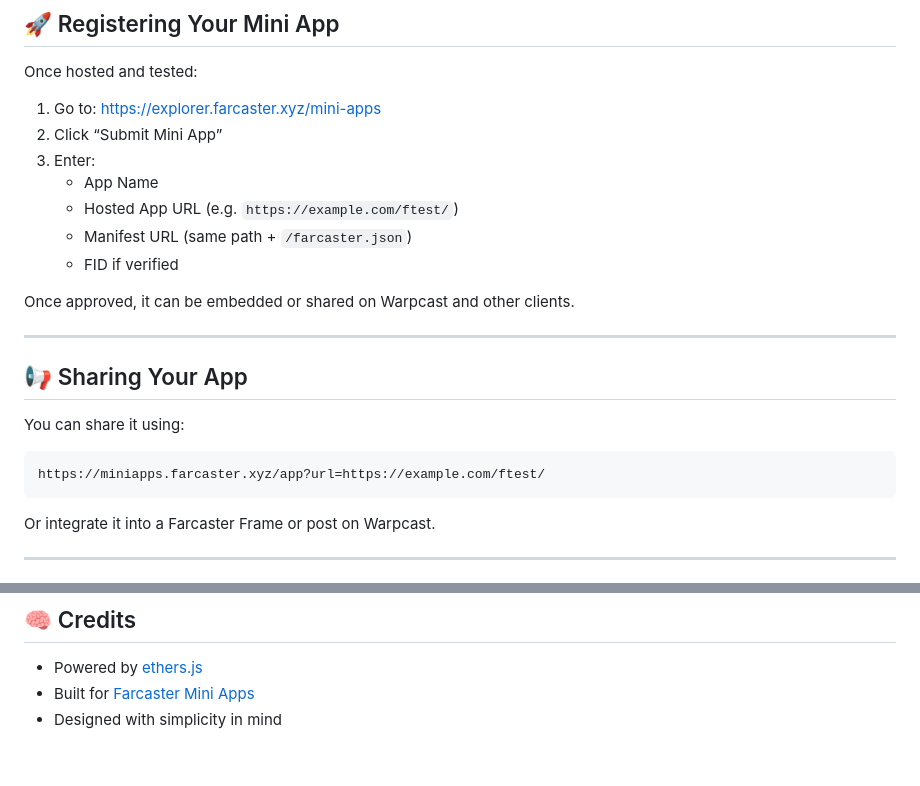
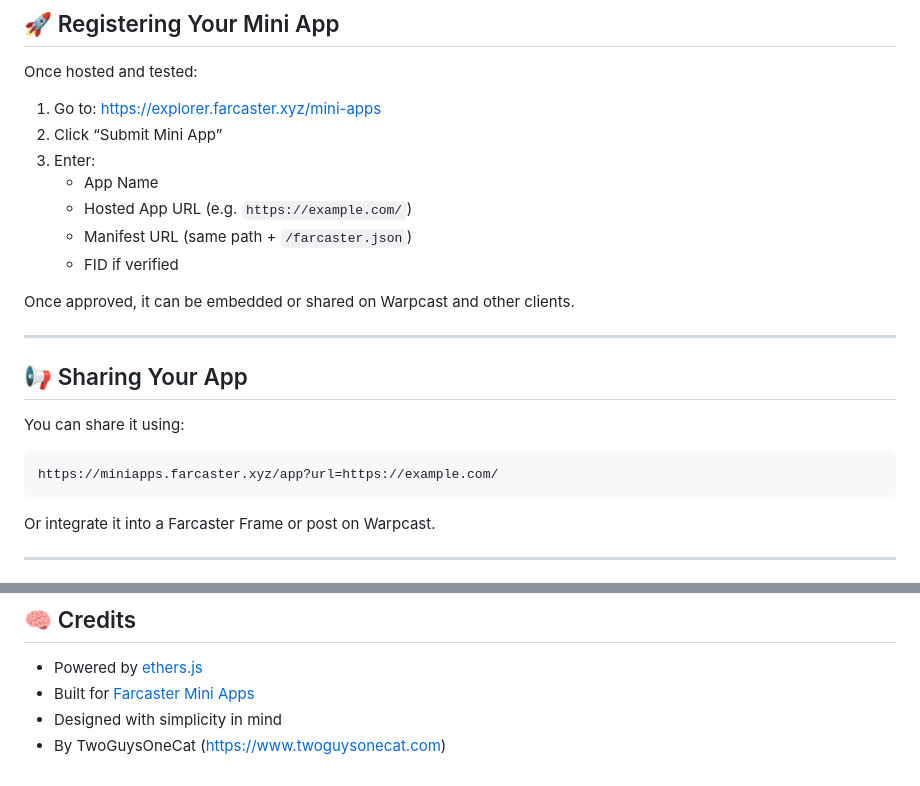
Before and after one commit to paolodit/farcaster-mini-app, a Markdown page: README.md, 2 parts joined by grey strips. Rendered like a GitHub page.

Commit message:
Update README.md
added credits

````diff
--- a/README.md
+++ b/README.md
@@ -173,7 +173,7 @@ Once hosted and tested:
 2. Click “Submit Mini App”
 3. Enter:
    - App Name
-   - Hosted App URL (e.g. `https://example.com/ftest/`)
+   - Hosted App URL (e.g. `https://example.com/`)
    - Manifest URL (same path + `/farcaster.json`)
    - FID if verified
 
@@ -186,7 +186,7 @@ Once approved, it can be embedded or shared on Warpcast and other clients.
 You can share it using:
 
 ```
-https://miniapps.farcaster.xyz/app?url=https://example.com/ftest/
+https://miniapps.farcaster.xyz/app?url=https://example.com/
 ```
 
 Or integrate it into a Farcaster Frame or post on Warpcast.
@@ -212,3 +212,4 @@ If you create something cool, share it with @twoguysonecat or the Farcaster dev
 - Powered by [ethers.js](https://docs.ethers.org/)
 - Built for [Farcaster Mini Apps](https://miniapps.farcaster.xyz/)
 - Designed with simplicity in mind
+- By TwoGuysOneCat (https://www.twoguysonecat.com)
````
